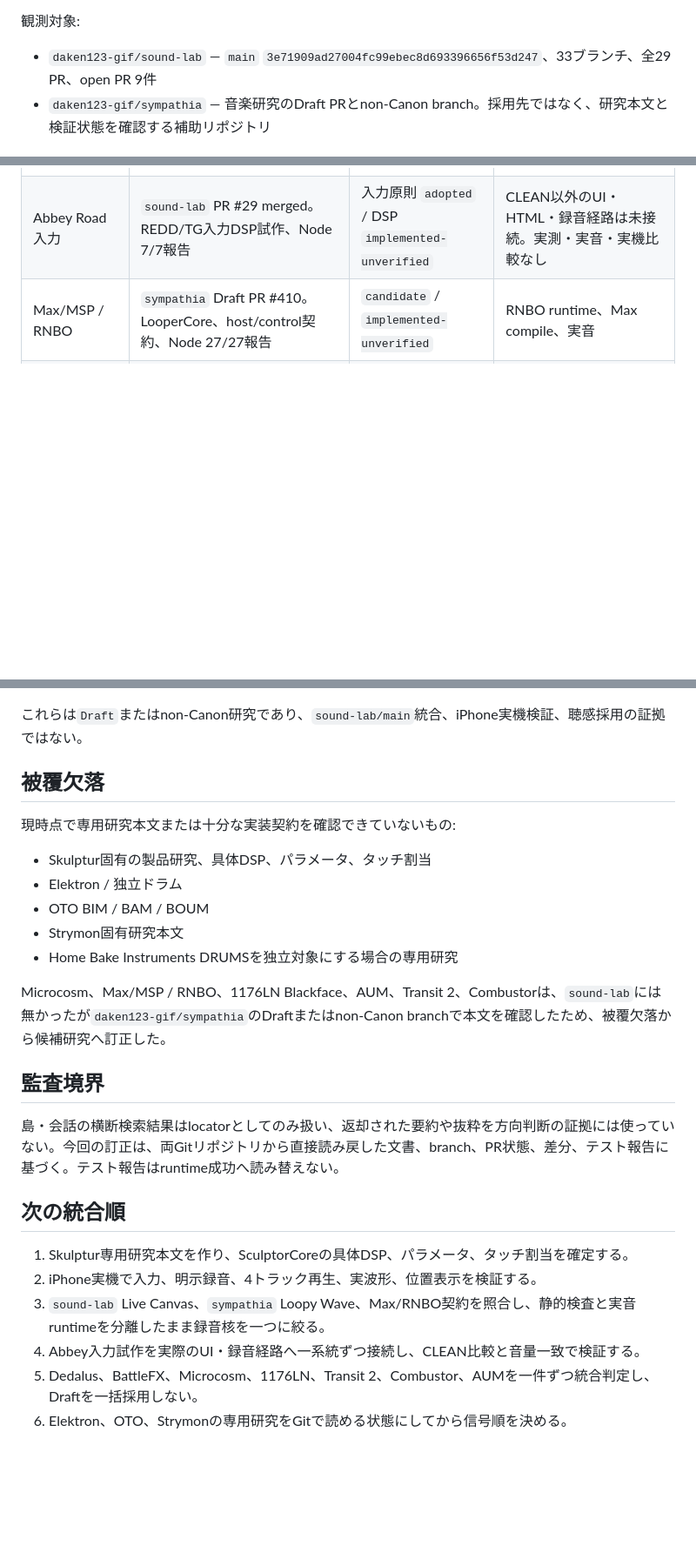
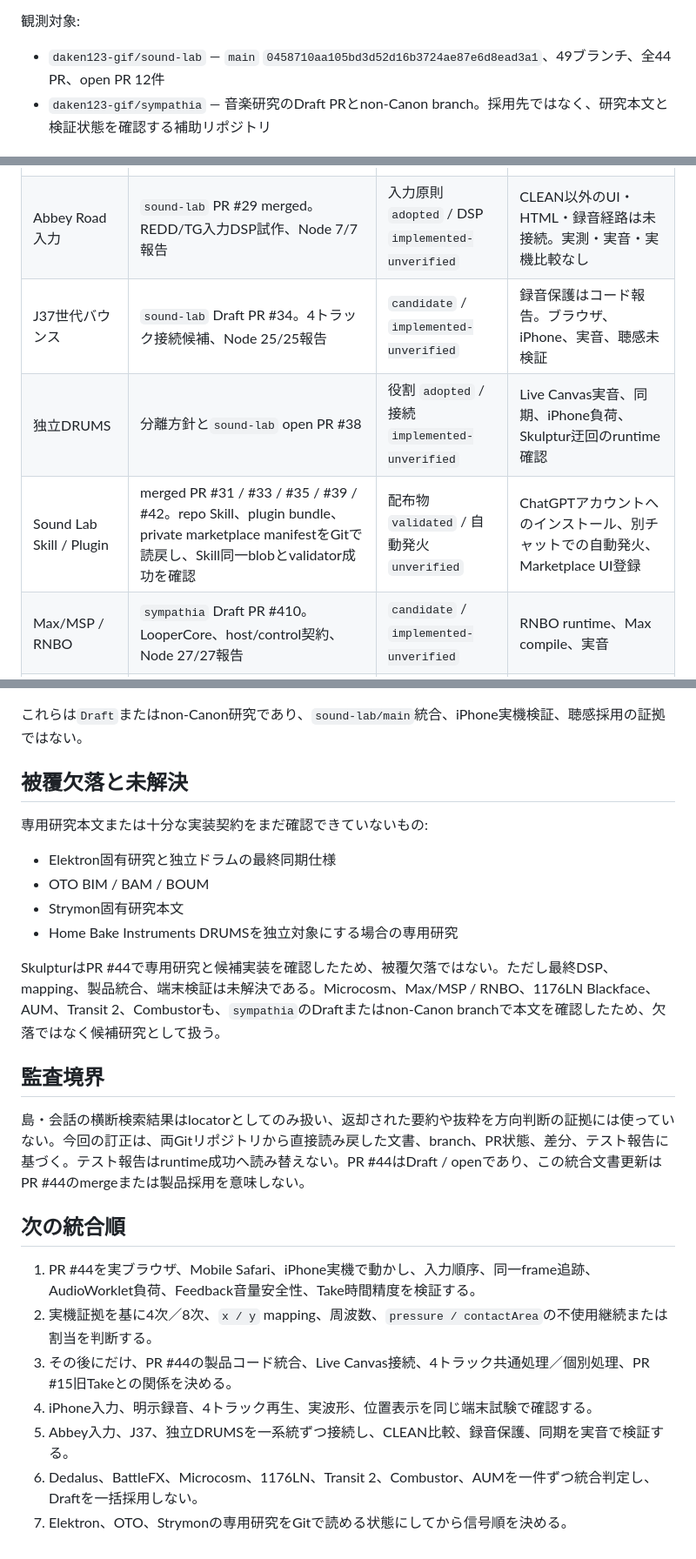
Before and after one commit to daken123-gif/sound-lab, a Markdown page: integration/STATUS.md, 3 parts joined by grey strips. Shown at 87% size. Drawn GitHub-style; blank space fills up the shorter version.

```diff
--- a/integration/STATUS.md
+++ b/integration/STATUS.md
@@ -4,7 +4,7 @@
 
 観測対象:
 
-- `daken123-gif/sound-lab` — `main` `3e71909ad27004fc99ebec8d693396656f53d247`、33ブランチ、全29 PR、open PR 9件
+- `daken123-gif/sound-lab` — `main` `0458710aa105bd3d52d16b3724ae87e6d8ead3a1`、49ブランチ、全44 PR、open PR 12件
 - `daken123-gif/sympathia` — 音楽研究のDraft PRとnon-Canon branch。採用先ではなく、研究本文と検証状態を確認する補助リポジトリ
 
 ## 現在位置
@@ -27,6 +29,9 @@
 | Dedalus | `sound-lab` PR #26の研究をPR #27で統合文書へ接続 | `candidate` / `research-only` | 共有send/return、二読取ヘッド、実音、iPhone負荷、UI。第五トラックにはしない |
 | BattleFX | `sound-lab` PR #23の研究をPR #27で統合文書へ接続 | `candidate` / `research-only` | selected-track send、choke、nudge、S.RATE結合、iPhone負荷 |
 | Abbey Road入力 | `sound-lab` PR #29 merged。REDD/TG入力DSP試作、Node 7/7報告 | 入力原則 `adopted` / DSP `implemented-unverified` | CLEAN以外のUI・HTML・録音経路は未接続。実測・実音・実機比較なし |
+| J37世代バウンス | `sound-lab` Draft PR #34。4トラック接続候補、Node 25/25報告 | `candidate` / `implemented-unverified` | 録音保護はコード報告。ブラウザ、iPhone、実音、聴感未検証 |
+| 独立DRUMS | 分離方針と`sound-lab` open PR #38 | 役割 `adopted` / 接続 `implemented-unverified` | Live Canvas実音、同期、iPhone負荷、Skulptur迂回のruntime確認 |
+| Sound Lab Skill / Plugin | merged PR #31 / #33 / #35 / #39 / #42。repo Skill、plugin bundle、private marketplace manifestをGitで読戻し、Skill同一blobとvalidator成功を確認 | 配布物 `validated` / 自動発火 `unverified` | ChatGPTアカウントへのインストール、別チャットでの自動発火、Marketplace UI登録 |
 | Max/MSP / RNBO | `sympathia` Draft PR #410。LooperCore、host/control契約、Node 27/27報告 | `candidate` / `implemented-unverified` | RNBO runtime、Max compile、実音 |
 | AUM | `sympathia` Draft PR #414。AUv3 Host Input / Main / Aux契約とportable reference tests | `candidate` / `source-unverified` | Swift compile、AUM、iPhone runtime |
 | Microcosm | `sympathia` Draft PR #425。source-aware memory設計 | `candidate` / `research-only` | 実装、runtime、実機比較 |
@@ -63,27 +99,27 @@
 
 これらは`Draft`またはnon-Canon研究であり、`sound-lab/main`統合、iPhone実機検証、聴感採用の証拠ではない。
 
-## 被覆欠落
+## 被覆欠落と未解決
 
-現時点で専用研究本文または十分な実装契約を確認できていないもの:
+専用研究本文または十分な実装契約をまだ確認できていないもの:
 
-- Skulptur固有の製品研究、具体DSP、パラメータ、タッチ割当
-- Elektron / 独立ドラム
+- Elektron固有研究と独立ドラムの最終同期仕様
 - OTO BIM / BAM / BOUM
 - Strymon固有研究本文
 - Home Bake Instruments DRUMSを独立対象にする場合の専用研究
 
-Microcosm、Max/MSP / RNBO、1176LN Blackface、AUM、Transit 2、Combustorは、`sound-lab`には無かったが`daken123-gif/sympathia`のDraftまたはnon-Canon branchで本文を確認したため、被覆欠落から候補研究へ訂正した。
+SkulpturはPR #44で専用研究と候補実装を確認したため、被覆欠落ではない。ただし最終DSP、mapping、製品統合、端末検証は未解決である。Microcosm、Max/MSP / RNBO、1176LN Blackface、AUM、Transit 2、Combustorも、`sympathia`のDraftまたはnon-Canon branchで本文を確認したため、欠落ではなく候補研究として扱う。
 
 ## 監査境界
 
-島・会話の横断検索結果はlocatorとしてのみ扱い、返却された要約や抜粋を方向判断の証拠には使っていない。今回の訂正は、両Gitリポジトリから直接読み戻した文書、branch、PR状態、差分、テスト報告に基づく。テスト報告はruntime成功へ読み替えない。
+島・会話の横断検索結果はlocatorとしてのみ扱い、返却された要約や抜粋を方向判断の証拠には使っていない。今回の訂正は、両Gitリポジトリから直接読み戻した文書、branch、PR状態、差分、テスト報告に基づく。テスト報告はruntime成功へ読み替えない。PR #44はDraft / openであり、この統合文書更新はPR #44のmergeまたは製品採用を意味しない。
 
 ## 次の統合順
 
-1. Skulptur専用研究本文を作り、SculptorCoreの具体DSP、パラメータ、タッチ割当を確定する。
-2. iPhone実機で入力、明示録音、4トラック再生、実波形、位置表示を検証する。
-3. `sound-lab` Live Canvas、`sympathia` Loopy Wave、Max/RNBO契約を照合し、静的検査と実音runtimeを分離したまま録音核を一つに絞る。
-4. Abbey入力試作を実際のUI・録音経路へ一系統ずつ接続し、CLEAN比較と音量一致で検証する。
-5. Dedalus、BattleFX、Microcosm、1176LN、Transit 2、Combustor、AUMを一件ずつ統合判定し、Draftを一括採用しない。
-6. Elektron、OTO、Strymonの専用研究をGitで読める状態にしてから信号順を決める。
+1. PR #44を実ブラウザ、Mobile Safari、iPhone実機で動かし、入力順序、同一frame追跡、AudioWorklet負荷、Feedback音量安全性、Take時間精度を検証する。
+2. 実機証拠を基に4次／8次、`x / y` mapping、周波数、`pressure / contactArea`の不使用継続または割当を判断する。
+3. その後にだけ、PR #44の製品コード統合、Live Canvas接続、4トラック共通処理／個別処理、PR #15旧Takeとの関係を決める。
+4. iPhone入力、明示録音、4トラック再生、実波形、位置表示を同じ端末試験で確認する。
+5. Abbey入力、J37、独立DRUMSを一系統ずつ接続し、CLEAN比較、録音保護、同期を実音で検証する。
+6. Dedalus、BattleFX、Microcosm、1176LN、Transit 2、Combustor、AUMを一件ずつ統合判定し、Draftを一括採用しない。
+7. Elektron、OTO、Strymonの専用研究をGitで読める状態にしてから信号順を決める。
```
Also changed, not shown: other parts of integration/STATUS.md (+39 -6 lines).
